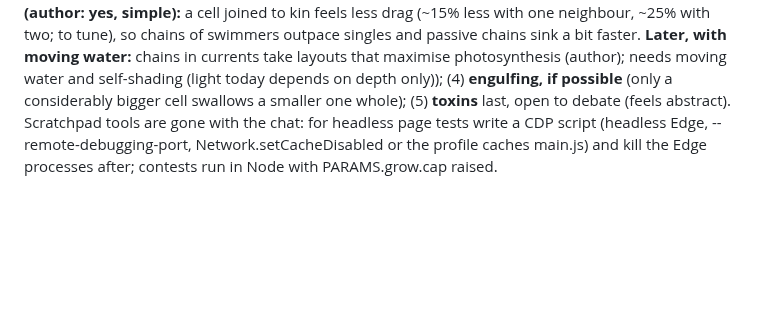
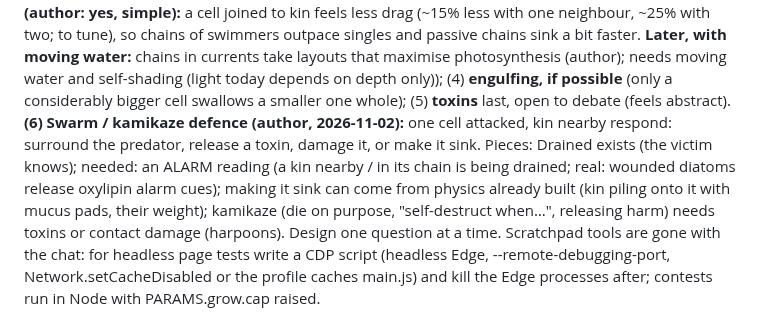
Before and after one commit to vitorhugo1992/tinygod, a Markdown page: CLAUDE.md, the part around the change. Rendered like a GitHub page; blank space fills up the shorter version.

Commit message:
Notes: swarm / kamikaze defence in the queue (author)
Co-Authored-By: Claude Opus 5.5 <noreply@anthropic.com>

```diff
--- a/CLAUDE.md
+++ b/CLAUDE.md
@@ -150,7 +150,12 @@ faster** and mostly **defend**: **drag shielding (author: yes, simple):** a cell
 less with one neighbour, ~25% with two; to tune), so chains of swimmers outpace singles and passive chains sink a bit
 faster. **Later, with moving water:** chains in currents take layouts that maximise photosynthesis (author); needs
 moving water and self-shading (light today depends on depth only)); (4) **engulfing, if possible** (only a
-considerably bigger cell swallows a smaller one whole); (5) **toxins** last, open to debate (feels abstract). Scratchpad tools are gone with the
+considerably bigger cell swallows a smaller one whole); (5) **toxins** last, open to debate (feels abstract). **(6) Swarm / kamikaze defence (author, 2026-11-02):** one cell attacked, kin nearby
+respond: surround the predator, release a toxin, damage it, or make it sink. Pieces: Drained exists (the victim knows);
+needed: an ALARM reading (a kin nearby / in its chain is being drained; real: wounded diatoms release oxylipin alarm
+cues); making it sink can come from physics already built (kin piling onto it with mucus pads, their weight); kamikaze
+(die on purpose, "self-destruct when…", releasing harm) needs toxins or contact damage (harpoons). Design one question
+at a time. Scratchpad tools are gone with the
 chat: for headless page tests write a CDP script (headless Edge, --remote-debugging-port, Network.setCacheDisabled or
 the profile caches main.js) and kill the Edge processes after; contests run in Node with PARAMS.grow.cap raised.
 
```
